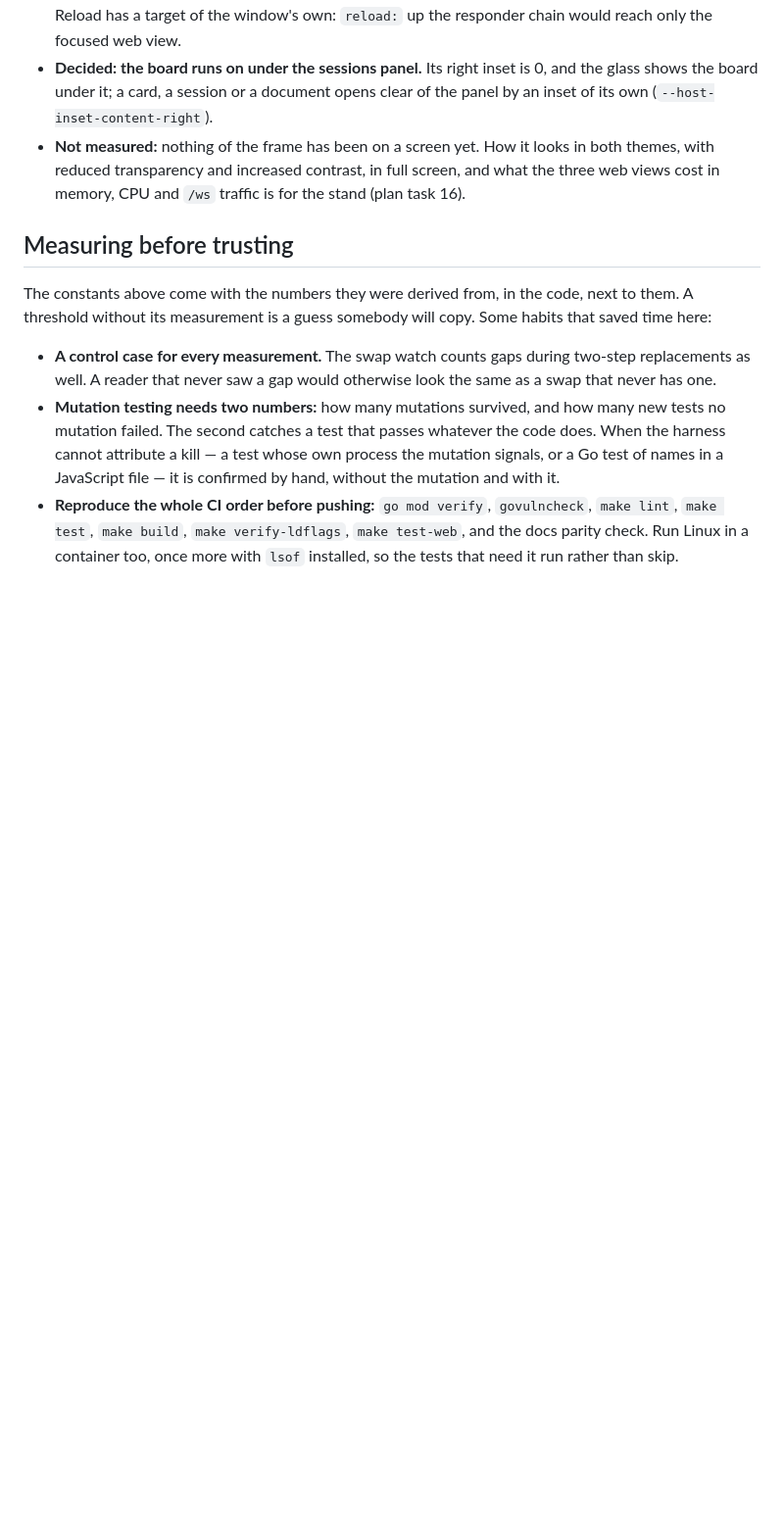
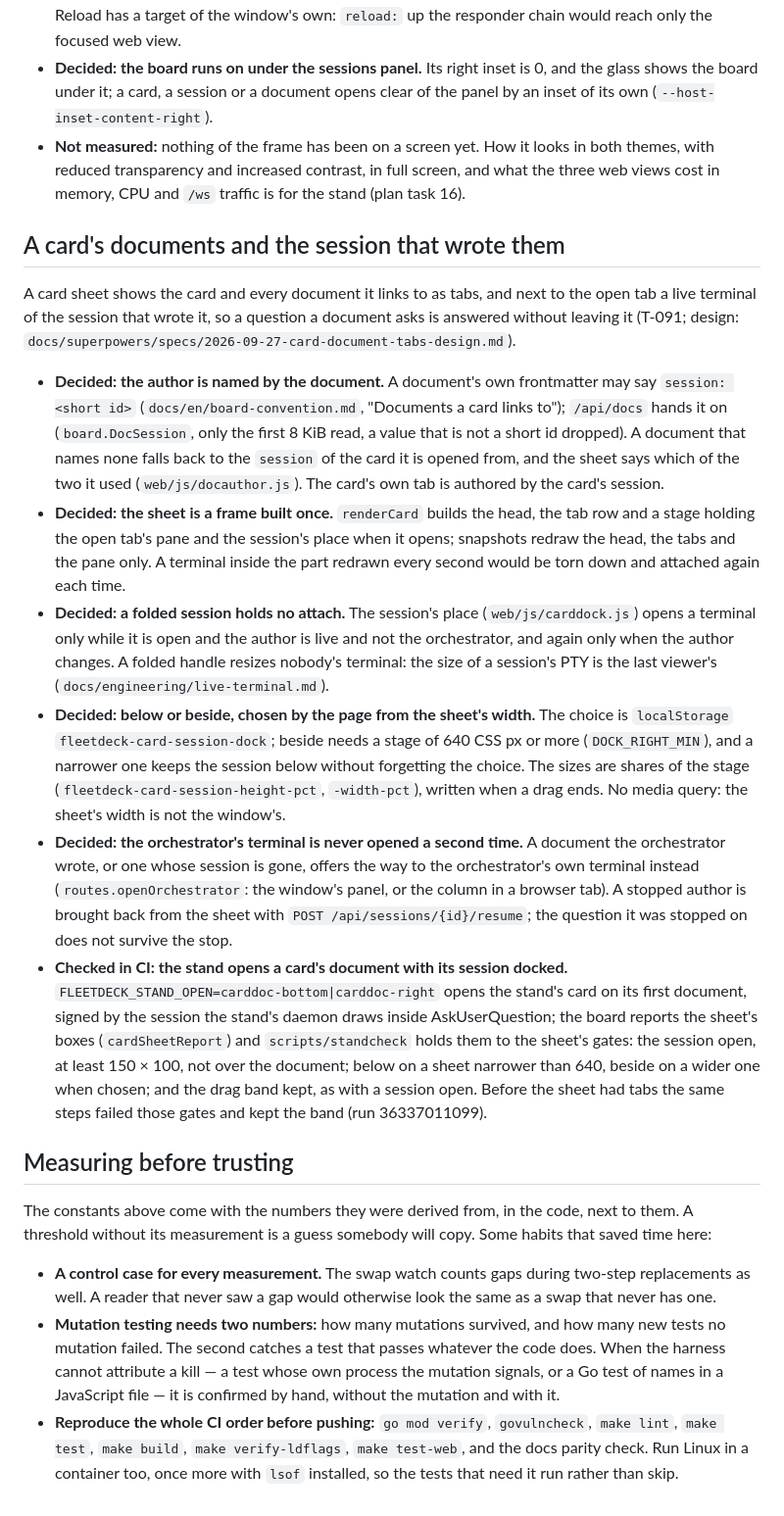
Before and after one commit to kroticw/fleetdeck, a Markdown page: docs/engineering/window-and-panel.md, the part around the change. Shown at 98% size. Rendered like a GitHub page; blank space fills up the shorter version.

Commit message:
docs(engineering): note how a card keeps its documents and their author's session
Signed-off-by: denisdavydov <denises.krotic@ya.ru>

```diff
--- a/docs/engineering/window-and-panel.md
+++ b/docs/engineering/window-and-panel.md
@@ -275,6 +275,17 @@ On macOS 26 the window lays glass over the board: the orchestrator and sessions
 - **Decided: the board runs on under the sessions panel.** Its right inset is 0, and the glass shows the board under it; a card, a session or a document opens clear of the panel by an inset of its own (`--host-inset-content-right`).
 - **Not measured:** nothing of the frame has been on a screen yet. How it looks in both themes, with reduced transparency and increased contrast, in full screen, and what the three web views cost in memory, CPU and `/ws` traffic is for the stand (plan task 16).
 
+## A card's documents and the session that wrote them
+
+A card sheet shows the card and every document it links to as tabs, and next to the open tab a live terminal of the session that wrote it, so a question a document asks is answered without leaving it (T-091; design: `docs/superpowers/specs/2026-09-27-card-document-tabs-design.md`).
+
+- **Decided: the author is named by the document.** A document's own frontmatter may say `session: <short id>` (`docs/en/board-convention.md`, "Documents a card links to"); `/api/docs` hands it on (`board.DocSession`, only the first 8 KiB read, a value that is not a short id dropped). A document that names none falls back to the `session` of the card it is opened from, and the sheet says which of the two it used (`web/js/docauthor.js`). The card's own tab is authored by the card's session.
+- **Decided: the sheet is a frame built once.** `renderCard` builds the head, the tab row and a stage holding the open tab's pane and the session's place when it opens; snapshots redraw the head, the tabs and the pane only. A terminal inside the part redrawn every second would be torn down and attached again each time.
+- **Decided: a folded session holds no attach.** The session's place (`web/js/carddock.js`) opens a terminal only while it is open and the author is live and not the orchestrator, and again only when the author changes. A folded handle resizes nobody's terminal: the size of a session's PTY is the last viewer's (`docs/engineering/live-terminal.md`).
+- **Decided: below or beside, chosen by the page from the sheet's width.** The choice is `localStorage` `fleetdeck-card-session-dock`; beside needs a stage of 640 CSS px or more (`DOCK_RIGHT_MIN`), and a narrower one keeps the session below without forgetting the choice. The sizes are shares of the stage (`fleetdeck-card-session-height-pct`, `-width-pct`), written when a drag ends. No media query: the sheet's width is not the window's.
+- **Decided: the orchestrator's terminal is never opened a second time.** A document the orchestrator wrote, or one whose session is gone, offers the way to the orchestrator's own terminal instead (`routes.openOrchestrator`: the window's panel, or the column in a browser tab). A stopped author is brought back from the sheet with `POST /api/sessions/{id}/resume`; the question it was stopped on does not survive the stop.
+- **Checked in CI: the stand opens a card's document with its session docked.** `FLEETDECK_STAND_OPEN=carddoc-bottom|carddoc-right` opens the stand's card on its first document, signed by the session the stand's daemon draws inside AskUserQuestion; the board reports the sheet's boxes (`cardSheetReport`) and `scripts/standcheck` holds them to the sheet's gates: the session open, at least 150 × 100, not over the document; below on a sheet narrower than 640, beside on a wider one when chosen; and the drag band kept, as with a session open. Before the sheet had tabs the same steps failed those gates and kept the band (run 36337011099).
+
 ## Measuring before trusting
 
 The constants above come with the numbers they were derived from, in the code, next to them. A threshold without its measurement is a guess somebody will copy. Some habits that saved time here:
```
Also changed, not shown: docs/engineering/live-terminal.md (+1 -1 lines).
